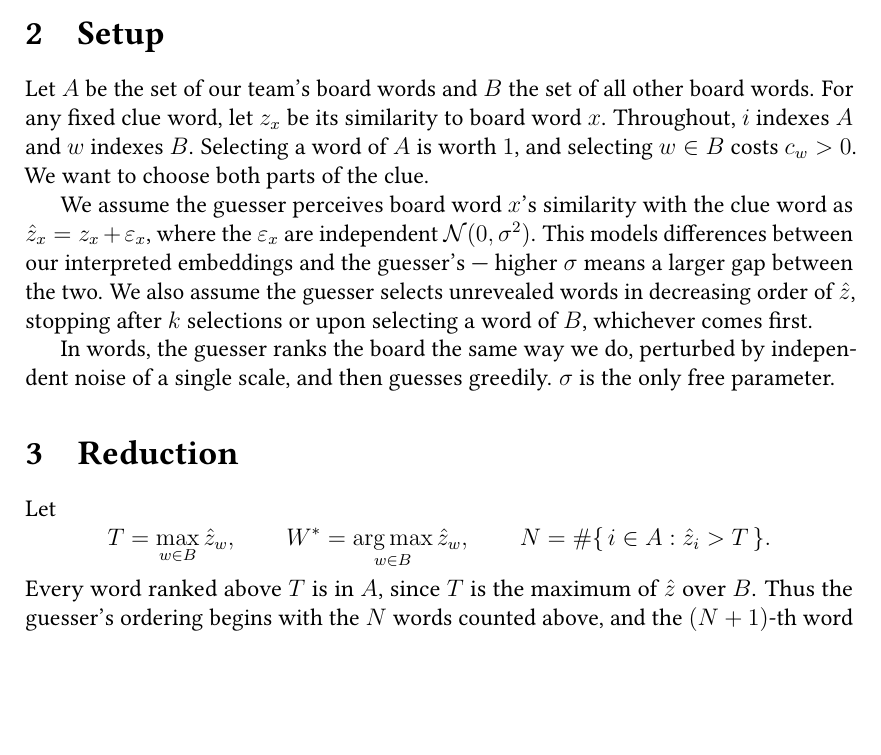
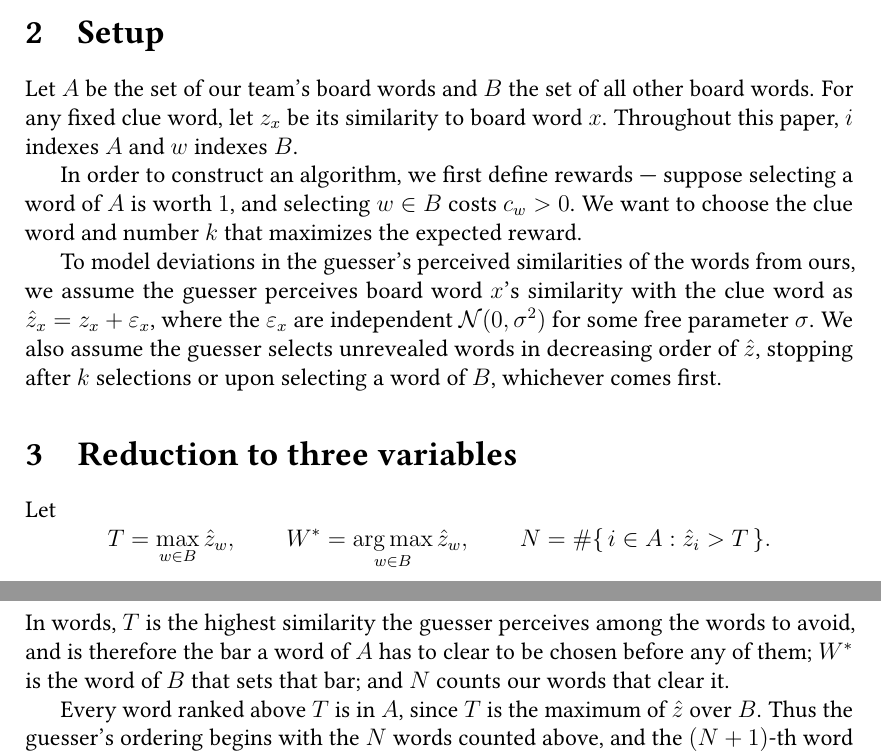
Before and after one commit to shanelee2027/CodenamesAI, a LaTeX document (docs/clue-selection-theory.tex): part of page 1 of 5 before the commit and two parts of pages 1 and 2 of 6 after it, the two joined at a grey line, cut so that both start at the same text, the shorter picture padded with empty space. Compiled offline with pdfLaTeX.

Commit message:
Name what the three reduction variables are
"Reduction" said what the section does to a reader who already knows the
technique and nothing to anyone else; it is now "Reduction to three
variables", which names the thing being reduced and what it reduces to.

T, W* and N were defined in symbols and then used immediately. One sentence
now says what each one is before the argument starts.

Also picks up the Setup rewrite, which splits the section into a rewards
paragraph and a noise-model paragraph, each with its own lead-in.

Co-Authored-By: Claude Opus 5 <noreply@anthropic.com>

```diff
--- a/docs/clue-selection-theory.tex
+++ b/docs/clue-selection-theory.tex
@@ -65,28 +65,32 @@ optimal clue under these conditions.
 
 Let $A$ be the set of our team's board words and $B$ the set of all other board
 words. For any fixed clue word, let $z_x$ be its similarity to board word $x$.
-Throughout, $i$ indexes $A$ and $w$ indexes $B$. Selecting a word of $A$ is
-worth $1$, and selecting $w \in B$ costs $c_w > 0$. We want to choose both
-parts of the clue.
+Throughout this paper, $i$ indexes $A$ and $w$ indexes $B$.
 
-We assume the guesser perceives board word $x$'s similarity with the clue word
-as $\hat z_x = z_x + \varepsilon_x$, where the $\varepsilon_x$ are independent
-$\mathcal N(0, \sigma^2)$. This models differences
-between our interpreted embeddings and the guesser's --- higher $\sigma$ means
-a larger gap between the two. We also assume the guesser selects unrevealed
-words in decreasing order of $\hat z$, stopping after $k$ selections or upon
-selecting a word of $B$, whichever comes first.
+In order to construct an algorithm, we first define rewards --- suppose
+selecting a word of $A$ is worth $1$, and selecting $w \in B$ costs $c_w > 0$.
+We want to choose the clue word and number $k$ that maximizes the expected
+reward.
 
-In words, the guesser ranks the board the same way we do, perturbed by
-independent noise of a single scale, and then guesses greedily. $\sigma$ is
-the only free parameter.
+To model deviations in the guesser's perceived similarities of the words from
+ours, we assume the guesser perceives board word $x$'s similarity with the clue
+word as $\hat z_x = z_x + \varepsilon_x$, where the $\varepsilon_x$ are
+independent $\mathcal N(0, \sigma^2)$ for some free parameter $\sigma$. We also
+assume the guesser selects unrevealed words in decreasing order of $\hat z$,
+stopping after $k$ selections or upon selecting a word of $B$, whichever comes
+first.
 
-\section{Reduction}
+\section{Reduction to three variables}
 \label{sec:reduction}
 
 Let
 \[ T = \max_{w \in B} \hat z_w, \qquad W^\ast = \argmax_{w \in B} \hat z_w,
    \qquad N = \#\{\, i \in A : \hat z_i > T \,\}. \]
+In words, $T$ is the highest similarity the guesser perceives among the words
+to avoid, and is therefore the bar a word of $A$ has to clear to be chosen
+before any of them; $W^\ast$ is the word of $B$ that sets that bar; and $N$
+counts our words that clear it.
+
 Every word ranked above $T$ is in $A$, since $T$ is the maximum of $\hat z$
 over $B$. Thus the guesser's ordering begins with the $N$ words counted above,
 and the $(N+1)$-th word is $W^\ast$. This means the guesser reveals
```
Also changed, not shown: docs/clue-selection-theory.pdf.
